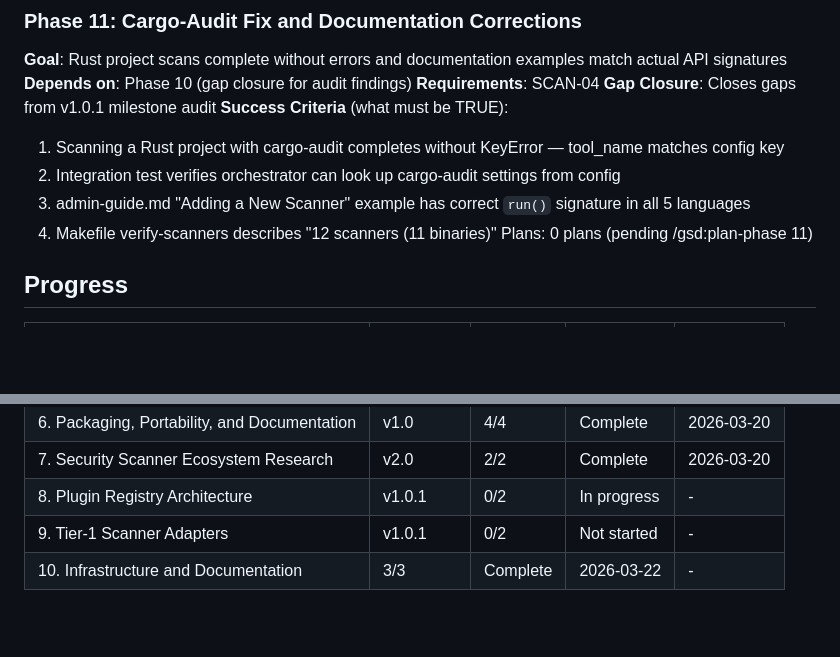
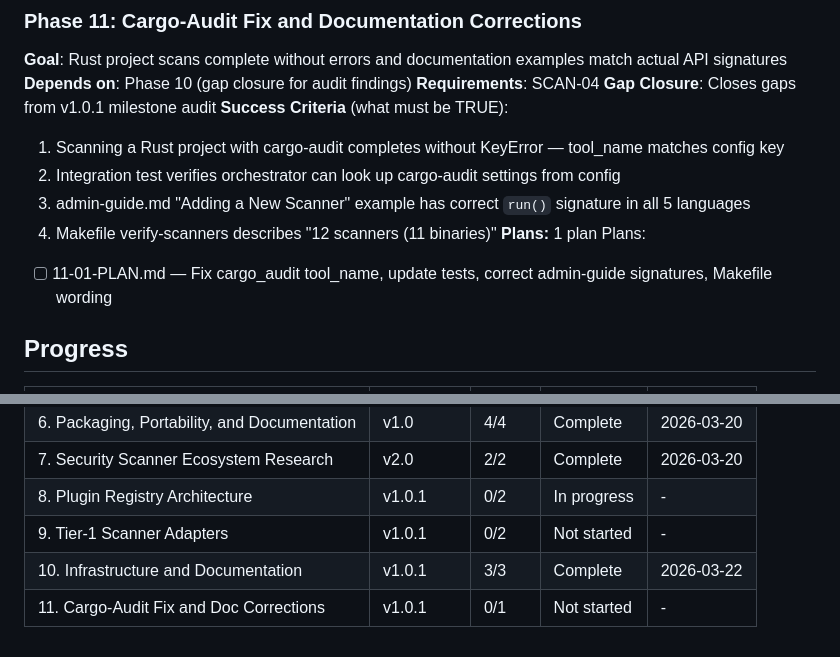
Before and after one commit to AlexTalorJr/source-code-security-ai-checker, a Markdown page: .planning/ROADMAP.md, 2 parts joined by grey strips. GitHub-like rendering; blank space fills up the shorter version.

Commit message:
docs(11): create phase plan

```diff
--- a/.planning/ROADMAP.md
+++ b/.planning/ROADMAP.md
@@ -89,7 +89,9 @@ Plans:
   2. Integration test verifies orchestrator can look up cargo-audit settings from config
   3. admin-guide.md "Adding a New Scanner" example has correct `run()` signature in all 5 languages
   4. Makefile verify-scanners describes "12 scanners (11 binaries)"
-Plans: 0 plans (pending /gsd:plan-phase 11)
+**Plans:** 1 plan
+Plans:
+- [ ] 11-01-PLAN.md — Fix cargo_audit tool_name, update tests, correct admin-guide signatures, Makefile wording
 
 ## Progress
 
@@ -104,4 +106,5 @@ Plans: 0 plans (pending /gsd:plan-phase 11)
 | 7. Security Scanner Ecosystem Research | v2.0 | 2/2 | Complete | 2026-03-20 |
 | 8. Plugin Registry Architecture | v1.0.1 | 0/2 | In progress | - |
 | 9. Tier-1 Scanner Adapters | v1.0.1 | 0/2 | Not started | - |
-| 10. Infrastructure and Documentation | 3/3 | Complete    | 2026-03-22 | - |
+| 10. Infrastructure and Documentation | v1.0.1 | 3/3 | Complete | 2026-03-22 |
+| 11. Cargo-Audit Fix and Doc Corrections | v1.0.1 | 0/1 | Not started | - |
```
Also changed, not shown: 1 other file.
